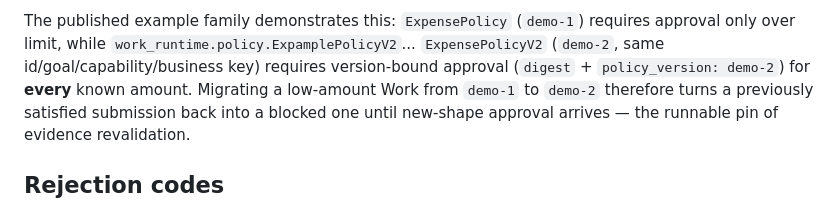
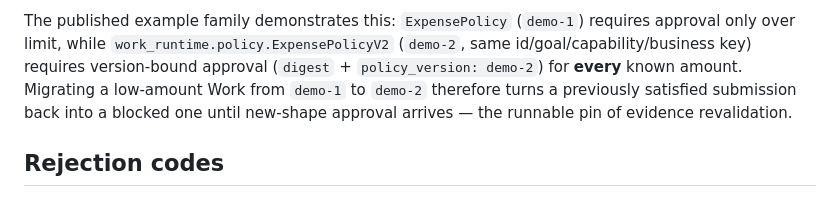
Before and after one commit to WayJ/governed-agentic-work-runtime, a Markdown page: docs/interventions.md, the part around the change. Rendered like a GitHub page.

Commit message:
docs: fix policy class name in intervention reference

```diff
--- a/docs/interventions.md
+++ b/docs/interventions.md
@@ -130,8 +130,8 @@ either direction.
 
 The published example family demonstrates this: `ExpensePolicy`
 (`demo-1`) requires approval only over limit, while
-`work_runtime.policy.ExpamplePolicyV2`... `ExpensePolicyV2` (`demo-2`,
-same id/goal/capability/business key) requires version-bound approval
+`work_runtime.policy.ExpensePolicyV2` (`demo-2`, same
+id/goal/capability/business key) requires version-bound approval
 (`digest` + `policy_version: demo-2`) for **every** known amount.
 Migrating a low-amount Work from `demo-1` to `demo-2` therefore turns a
 previously satisfied submission back into a blocked one until new-shape
```
